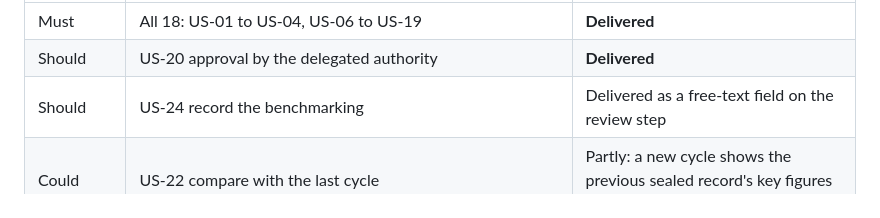
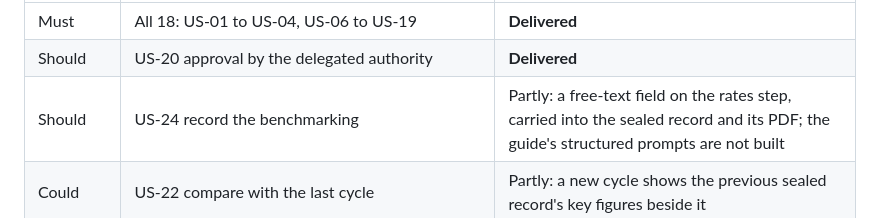
Before and after one commit to ChenxuYou/uwa-cits5206-project, a Markdown page: README.md, the part around the change. GitHub-like rendering.

Commit message:
docs: record US-24 as partly delivered in the README, since the guide's structured benchmarking prompts are not built

```diff
--- a/README.md
+++ b/README.md
@@ -186,7 +186,7 @@ by approval and a sealed record.
 | --- | --- | --- |
 | Must | All 18: US-01 to US-04, US-06 to US-19 | **Delivered** |
 | Should | US-20 approval by the delegated authority | **Delivered** |
-| Should | US-24 record the benchmarking | Delivered as a free-text field on the review step |
+| Should | US-24 record the benchmarking | Partly: a free-text field on the rates step, carried into the sealed record and its PDF; the guide's structured prompts are not built |
 | Could | US-22 compare with the last cycle | Partly: a new cycle shows the previous sealed record's key figures beside it |
 | Should / Could | US-05 salary pre-fill, US-21 method configuration screen, US-23 replacement reserve, US-25 price-change communication | Not built — open issues |
 
```
